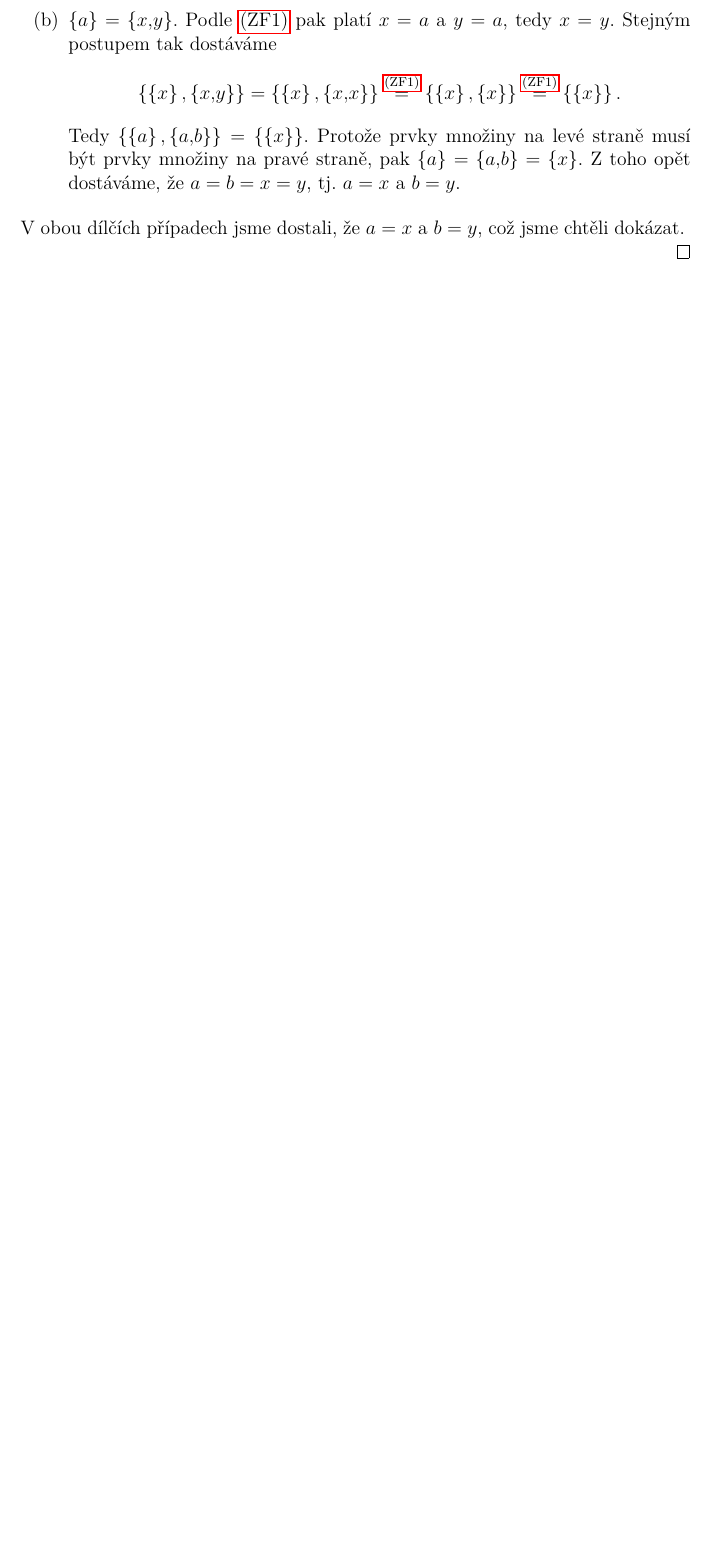
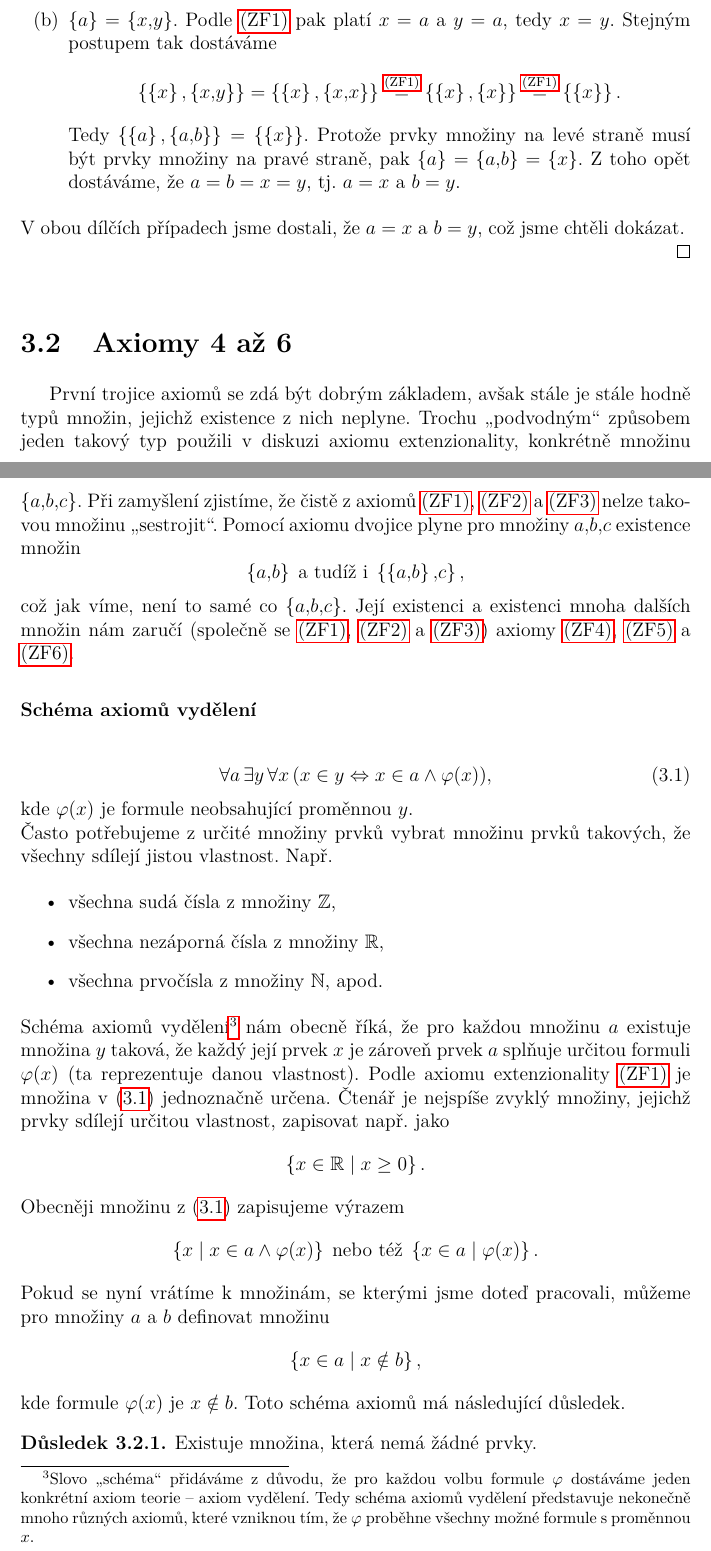
Before and after one commit to D4vEOFF/A-Brief-Introduction-To-Set-Theory-For-Highschools, a LaTeX thesis (Thesis/bachelor_thesis.tex, which reads Thesis/components/ch03/axiomy_tm.tex, Thesis/components/ch03/sections/axiomy_4_az_6.tex): part of page 37 of 50 before the commit and two parts of pages 37 and 38 of 52 after it, the two joined at a grey line, cut so that both start at the same text, the shorter picture padded with empty space. Compiled offline with pdfLaTeX.

Commit message:
Přidána diskuze ke 4. axiomu

```diff
--- a/Thesis/components/ch03/axiomy_tm.tex
+++ b/Thesis/components/ch03/axiomy_tm.tex
@@ -48,3 +48,4 @@ Pro začátek si zde přehledně vypišme všechny axiomy ZF, s nimiž budeme pr
 Mohlo by se zdát zarážející, že ve formulaci axiomů \ref{item:axiom_potence}, \ref{item:axiom_nekonecna} a \ref{item:axiom_fundovanosti} jsme využili symboly $\emptyset$ a $\subseteq$, které jsme zatím formálně nedefinovali. Učinili jsme tak z didaktického hlediska, aby byly dané axiomy jasnější. Nicméně čtenář si může zkusit rozmyslet, že tyto symboly lze definovat pomocí predikátu $x\in y$ jako zbytek axiomů.
 
 \input{\sectionpath{03}/axiomy_1_az_3.tex}
+\input{\sectionpath{03}/axiomy_4_az_6.tex}
--- /dev/null
+++ b/Thesis/components/ch03/sections/axiomy_4_az_6.tex
@@ -0,0 +1,34 @@
+\section{Axiomy 4 až 6}\label{sec:axiomy_4_az_6}
+První trojice axiomů se zdá být dobrým základem, avšak stále je stále hodně typů množin, jejichž existence z nich neplyne. Trochu "podvodným" způsobem jeden takový typ použili v diskuzi axiomu extenzionality, konkrétně množinu $\set{a,b,c}$. Při zamyšlení zjistíme, že čistě z axiomů \ref{item:axiom_extenzionality}, \ref{item:axiom_existence} a \ref{item:axiom_dvojice} nelze takovou množinu "sestrojit". Pomocí axiomu dvojice plyne pro množiny $a,b,c$ existence množin
+\begin{equation*}
+    \set{a,b}\;\text{a tudíž i}\;\set{\set{a,b},c},
+\end{equation*}
+což jak víme, není to samé co $\set{a,b,c}$. Její existenci a existenci mnoha dalších množin nám zaručí (společně se \ref{item:axiom_extenzionality}, \ref{item:axiom_existence} a \ref{item:axiom_dvojice}) axiomy \ref{item:schema_axiomu_vydeleni}, \ref{item:axiom_potence} a \ref{item:axiom_sumy}.
+
+\subsubsection{Schéma axiomů vydělení}
+\begin{equation}\label{eq:schema_axiomu_vydeleni}
+    \forall a\,\exists y\,\forall x\,(x\in y \iff x\in a \land \varphi(x)),
+\end{equation}
+kde $\varphi(x)$ je formule neobsahující proměnnou $y$.\\
+Často potřebujeme z určité množiny prvků vybrat množinu prvků takových, že všechny sdílejí jistou vlastnost. Např.
+\begin{itemize}
+    \item všechna sudá čísla z množiny $\Z$,
+    \item všechna nezáporná čísla z množiny $\R$,
+    \item všechna prvočísla z množiny $\N$, apod.
+\end{itemize}
+Schéma axiomů vydělení\footnote{Slovo "schéma" přidáváme z důvodu, že pro každou volbu formule $\varphi$ dostáváme jeden konkrétní axiom teorie -- axiom vydělení. Tedy schéma axiomů vydělení představuje nekonečně mnoho různých axiomů, které vzniknou tím, že $\varphi$ proběhne všechny možné formule s proměnnou $x$.} nám obecně říká, že pro každou množinu $a$ existuje množina $y$ taková, že každý její prvek $x$ je zároveň prvek $a$ splňuje určitou formuli $\varphi(x)$ (ta reprezentuje danou vlastnost). Podle axiomu extenzionality \ref{item:axiom_extenzionality} je množina v \eqref{eq:schema_axiomu_vydeleni} jednoznačně určena. Čtenář je nejspíše zvyklý množiny, jejichž prvky sdílejí určitou vlastnost, zapisovat např. jako
+\begin{equation*}
+    \set{x\in\R \admid x\geq 0}.
+\end{equation*}
+Obecněji množinu z \eqref{eq:schema_axiomu_vydeleni} zapisujeme výrazem
+\begin{equation*}
+    \set{x \admid x\in a \land \varphi(x)}\;\text{nebo též}\;\set{x\in a\admid \varphi(x)}.
+\end{equation*}
+Pokud se nyní vrátíme k množinám, se kterými jsme doteď pracovali, můžeme pro množiny $a$ a $b$ definovat množinu
+\begin{equation*}
+    \set{x\in a\admid x\notin b},
+\end{equation*}
+kde formule $\varphi(x)$ je $x\notin b$. Toto schéma axiomů má následující důsledek.
+\begin{corollary}
+    Existuje množina, která nemá žádné prvky.
+\end{corollary}
```
Also changed, not shown: Thesis/components/ch03/sections/axiomy_1_az_3.tex (+16 -4 lines), Thesis/questions_and_ideas.txt (+1 -1 lines), Thesis/bachelor_thesis.pdf, Thesis/components/ch03/axiomy_tm.tex (2 more changed lines), Thesis/components/ch03/sections/axiomy_4_az_6.tex (9 more changed lines).
